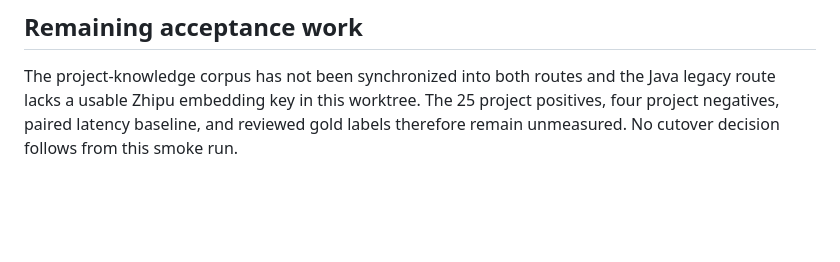
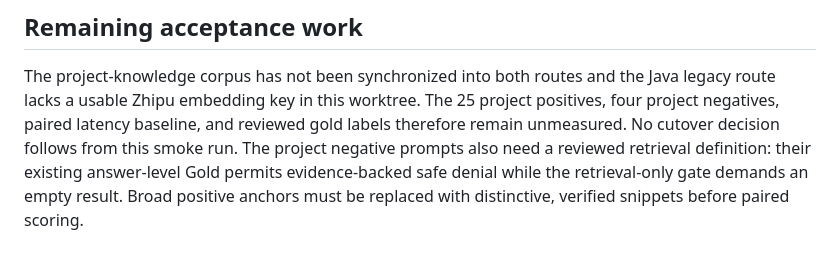
Before and after one commit to Zwymemory/deepresearch, a Markdown page: integrations/ragflow/LIVE_SMOKE_2026-09-22.md, the part around the change. Rendered like a GitHub page; blank space fills up the shorter version.

```diff
--- a/integrations/ragflow/LIVE_SMOKE_2026-09-22.md
+++ b/integrations/ragflow/LIVE_SMOKE_2026-09-22.md
@@ -69,3 +69,7 @@ the Java legacy route lacks a usable Zhipu embedding key in this worktree.
 The 25 project positives, four project negatives, paired latency baseline,
 and reviewed gold labels therefore remain unmeasured. No cutover decision
 follows from this smoke run.
+The project negative prompts also need a reviewed retrieval definition:
+their existing answer-level Gold permits evidence-backed safe denial while
+the retrieval-only gate demands an empty result. Broad positive anchors
+must be replaced with distinctive, verified snippets before paired scoring.
```
Also changed, not shown: integrations/ragflow/README.md (+2 -0 lines).
